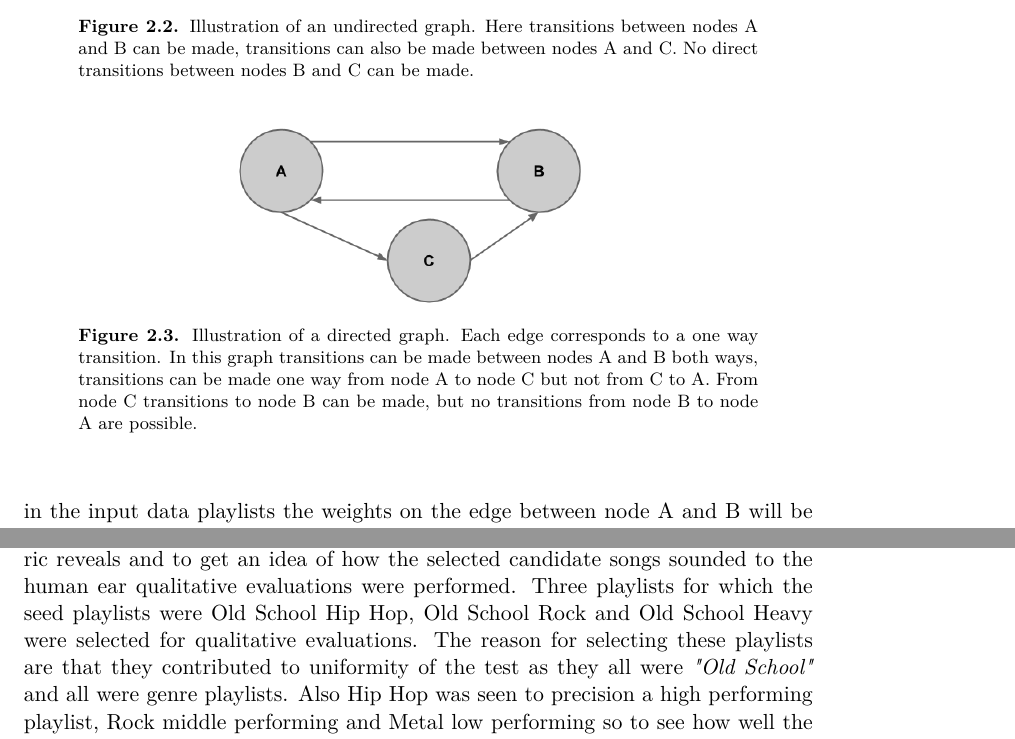
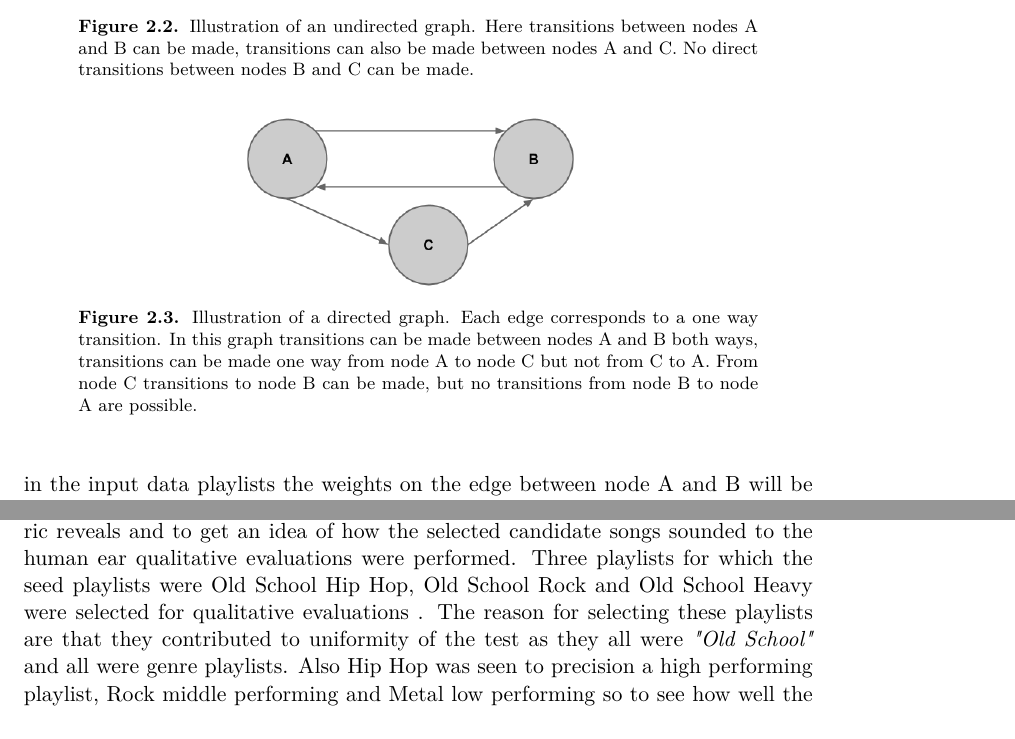
Before and after one commit to KaffeLatte/Master_Thesis_Report, a LaTeX thesis (erik_aalto.tex): two parts of pages 19 and 52 of 63, joined at a grey line, cut so that both start at the same text. Compiled offline with pdfLaTeX.

Commit message:
Uno correction mas

```diff
--- a/erik_aalto.tex
+++ b/erik_aalto.tex
@@ -149,7 +150,7 @@ In this graph each song will be represented by a node. Each edge in the graph co
 
 \begin{figure}
 \centering
-\includegraphics[scale=0.4]{images/DGM.png}
+\includegraphics[width=0.5\textwidth]{images/DGM.png}
 \caption{Illustration of a directed graph. Each edge corresponds to a one way transition. In this graph transitions can be made between nodes A and B both ways, transitions can be made one way from node A to node C but not from C to A. From node C transitions to node B can be made, but no transitions from node B to node A are possible.}
 \end{figure}
 
```
Also changed, not shown: erik_aalto.tex (7 more changed lines), 4 other files.
